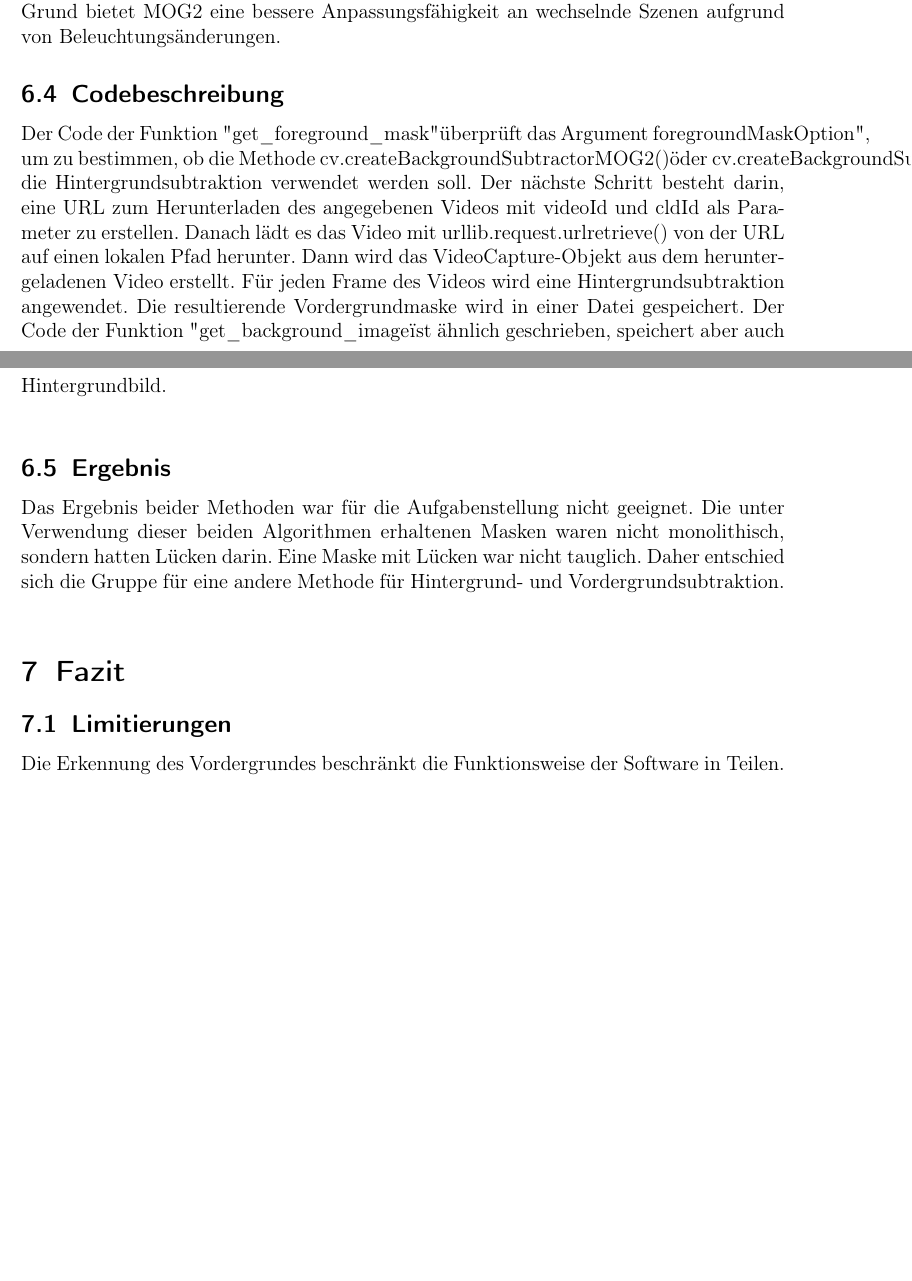
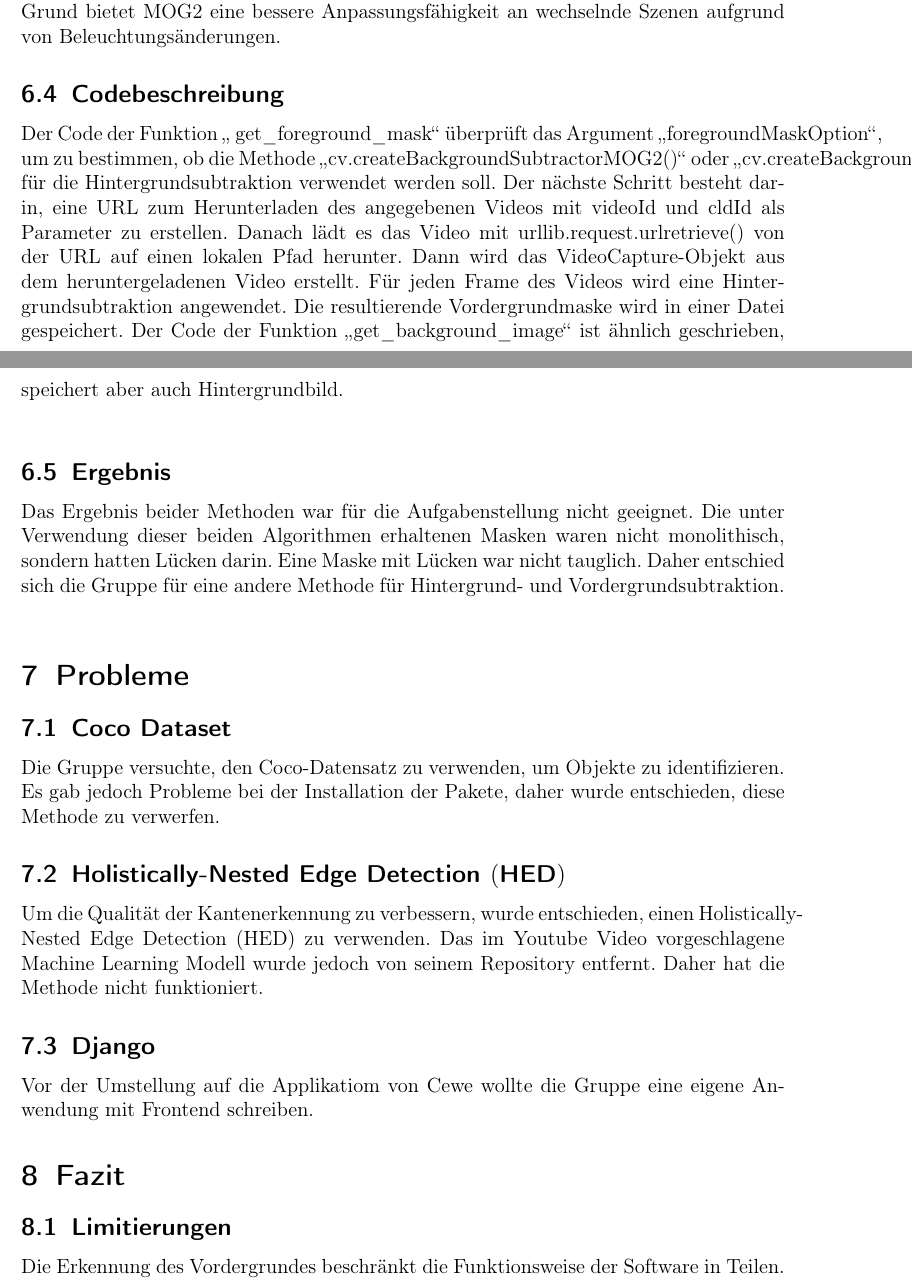
Before and after one commit to uol-mediaprocessing-2022-2023-classroom/project-freeze-me, a LaTeX document (documentary/freeze_me_docu.tex): two parts of pages 6 and 7 of 10, joined at a grey line, cut so that both start at the same text, the shorter picture padded with empty space. Compiled offline with pdfLaTeX.

Commit message:
ge el ku ku ge er ku ku

```diff
--- a/documentary/freeze_me_docu.tex
+++ b/documentary/freeze_me_docu.tex
@@ -109,8 +109,8 @@ Am Ende werden neue Datenpunkte der Kategorie zugeordnet, f\"ur die die Anzahl d
 Die Mix of Gaussian $($MOG$)$-Hintergrundsubtraktion ist abh\"angig von einer Kombination von Frames anstelle von nur einem Frame. Bei diesem Verfahren wird f\"ur jedes Hintergrundpixel eine Mischung aus einer Gau{\ss}schen Verteilung k und einem Gewichtungsparameter verwendet, um die Lebensdauer von Pixeln in der Szene zu speichern, wobei k im Bereich von 3 bis 5 variieren kann. Verbleibende Pixel mit einer Zeit gr\"o{\ss}er als a Schwellen in der Szene haben eine h\"ohere Wahrscheinlichkeit, zur Hintergrundszene zu geh\"oren. Wenn das Pixel f\"ur einen bestimmten Zeitraum unver\"andert bleibt, wird es als dominantes Hintergrundpixel betrachtet. Wenn die Differenz von Pixeln in einem Frame gr\"o{\ss}er als ein vordefinierter Schwellenwert ist, werden sie als bewegliche Teile klassifiziert. Diese Methode reagiert sehr empfindlich auf Ver\"anderungen in der Umgebung.
 In unserem Projekt wird MOG2 verwendet. Der Unterschied besteht darin, dass MOG2 die geeignete Anzahl von Gau{\ss}schen Verteilungen f\"ur jedes Pixel ausw\"ahlt, wobei MOG eine K-Gau{\ss}sche Verteilung f\"ur die Modellierung verwendet. Aus diesem Grund bietet MOG2 eine bessere Anpassungsf\"ahigkeit an wechselnde Szenen aufgrund von Beleuchtungs\"anderungen.
 \subsection{Codebeschreibung}
-Der Code der Funktion "get\_foreground\_mask" \"uberpr\"uft das Argument "foregroundMaskOption", um zu bestimmen, ob die Methode "cv.createBackgroundSubtractorMOG2()" oder "cv.createBackgroundSubtractorKNN()" f\"ur die Hintergrundsubtraktion verwendet werden soll. Der n\"achste Schritt besteht darin, eine URL zum Herunterladen des angegebenen Videos mit videoId und cldId als Parameter zu erstellen. Danach l\"adt es das Video mit urllib.request.urlretrieve() von der URL auf einen lokalen Pfad herunter. Dann wird das VideoCapture-Objekt aus dem heruntergeladenen Video erstellt. F\"ur jeden Frame des Videos wird eine Hintergrundsubtraktion angewendet. Die resultierende Vordergrundmaske wird in einer Datei gespeichert.
-Der Code der Funktion "get\_background\_image" ist \"ahnlich geschrieben, speichert aber auch Hintergrundbild.\\
+Der Code der Funktion $\glqq$ get\_foreground\_mask$\grqq$ \"uberpr\"uft das Argument $\glqq$foregroundMaskOption$\grqq$, um zu bestimmen, ob die Methode $\glqq$cv.createBackgroundSubtractorMOG2()$\grqq$ oder $\glqq$cv.createBackgroundSubtractorKNN$()$$\grqq$ f\"ur die Hintergrundsubtraktion verwendet werden soll. Der n\"achste Schritt besteht darin, eine URL zum Herunterladen des angegebenen Videos mit videoId und cldId als Parameter zu erstellen. Danach l\"adt es das Video mit urllib.request.urlretrieve() von der URL auf einen lokalen Pfad herunter. Dann wird das VideoCapture-Objekt aus dem heruntergeladenen Video erstellt. F\"ur jeden Frame des Videos wird eine Hintergrundsubtraktion angewendet. Die resultierende Vordergrundmaske wird in einer Datei gespeichert.
+Der Code der Funktion $\glqq$get\_background\_image$\grqq$ ist \"ahnlich geschrieben, speichert aber auch Hintergrundbild.\\
 \subsection{Ergebnis}
 \begin{figure}
   \includegraphics[width=\linewidth]{knn.png}
@@ -127,7 +127,13 @@ Daher entschied sich die Gruppe f\"ur eine andere Methode f\"ur Hintergrund- und
 
 
 % Frontend: Primer; Paar Buttons eingebaut; Backend mit Funktionen ausgestattet
-
+\section{Probleme}
+\subsection{Coco Dataset}
+Die Gruppe versuchte, den Coco-Datensatz zu verwenden, um Objekte zu identifizieren. Es gab jedoch Probleme bei der Installation der Pakete, daher wurde entschieden, diese Methode zu verwerfen.
+\subsection{Holistically-Nested Edge Detection $($HED$)$}
+Um die Qualit\"at der Kantenerkennung zu verbessern, wurde entschieden, einen Holistically-Nested Edge Detection $($HED$)$ zu verwenden. Das im Youtube Video vorgeschlagene Machine Learning Modell wurde jedoch von seinem Repository entfernt. Daher hat die Methode nicht funktioniert.
+\subsection{Django}
+Vor der Umstellung auf die Applikatiom von Cewe wollte die Gruppe eine eigene Anwendung mit Frontend schreiben.
 % Probleme: Coco Dataset,  HED, Django
 
 % Fazit: Limitierungen
```
